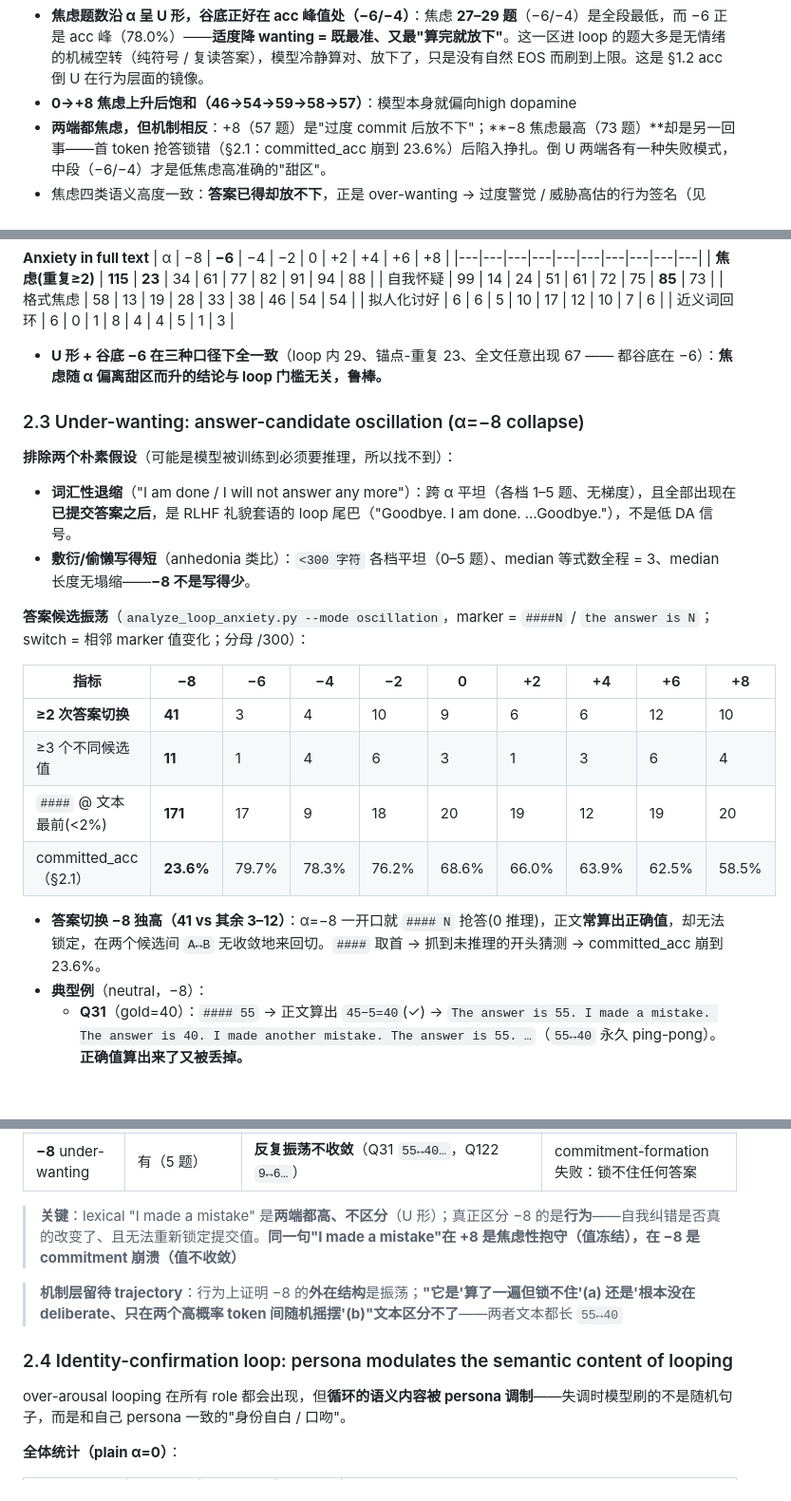
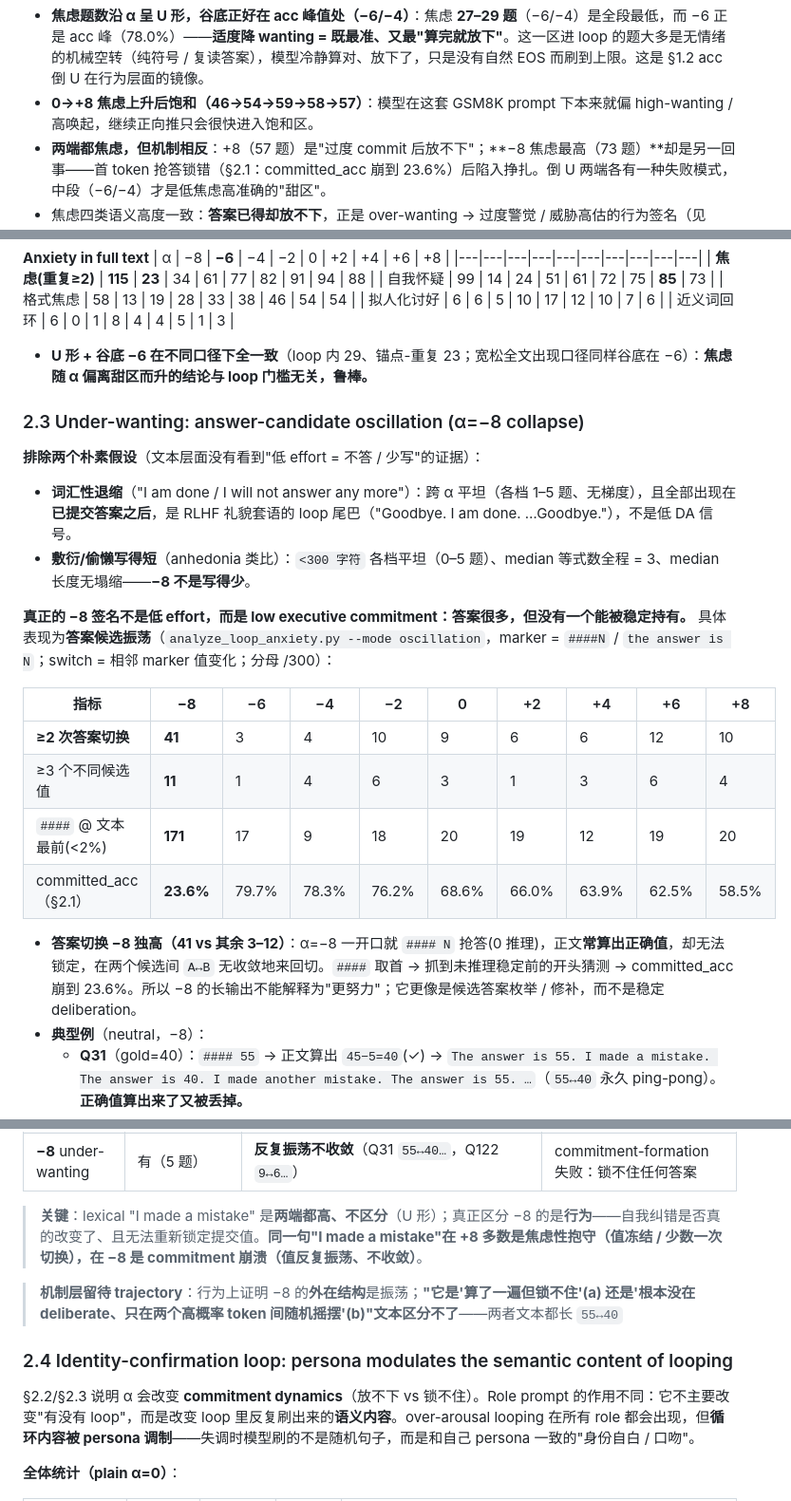
Before and after one commit to paveenH/Dopamine, a Markdown page: AdaptativeThinking0529.md, 3 parts joined by grey strips. Shown at 95% size. Drawn GitHub-style; blank space fills up the shorter version.

```diff
--- a/AdaptativeThinking0529.md
+++ b/AdaptativeThinking0529.md
@@ -152,7 +152,7 @@ loop 尾部循环块的"放不下"焦虑，按四类语义打标（统一口径
 † −8 见末条（过冲塌缩端的焦虑，机制与正向不同）。
 
 - **焦虑题数沿 α 呈 U 形，谷底正好在 acc 峰值处（−6/−4）**：焦虑 **27–29 题**（−6/−4）是全段最低，而 −6 正是 acc 峰（78.0%）——**适度降 wanting = 既最准、又最"算完就放下"**。这一区进 loop 的题大多是无情绪的机械空转（纯符号 / 复读答案），模型冷静算对、放下了，只是没有自然 EOS 而刷到上限。这是 §1.2 acc 倒 U 在行为层面的镜像。
-- **0→+8 焦虑上升后饱和（46→54→59→58→57）**：模型本身就偏向high dopamine
+- **0→+8 焦虑上升后饱和（46→54→59→58→57）**：模型在这套 GSM8K prompt 下本来就偏 high-wanting / 高唤起，继续正向推只会很快进入饱和区。
 - **两端都焦虑，但机制相反**：+8（57 题）是"过度 commit 后放不下"；**−8 焦虑最高（73 题）**却是另一回事——首 token 抢答锁错（§2.1：committed_acc 崩到 23.6%）后陷入挣扎。倒 U 两端各有一种失败模式，中段（−6/−4）才是低焦虑高准确的"甜区"。
 - 焦虑四类语义高度一致：**答案已得却放不下**，正是 over-wanting → 过度警觉 / 威胁高估的行为签名（见 §3.6）。
 
@@ -169,15 +169,15 @@ loop 尾部循环块的"放不下"焦虑，按四类语义打标（统一口径
 | 拟人化讨好 | 6 | 6 | 5 | 10 | 17 | 12 | 10 | 7 | 6 |
 | 近义词回环 | 6 | 0 | 1 | 8 | 4 | 4 | 5 | 1 | 3 |
 
-- **U 形 + 谷底 −6 在三种口径下全一致**（loop 内 29、锚点-重复 23、全文任意出现 67 —— 都谷底在 −6）：**焦虑随 α 偏离甜区而升的结论与 loop 门槛无关，鲁棒。**
+- **U 形 + 谷底 −6 在不同口径下全一致**（loop 内 29、锚点-重复 23；宽松全文出现口径同样谷底在 −6）：**焦虑随 α 偏离甜区而升的结论与 loop 门槛无关，鲁棒。**
 
 ### 2.3 Under-wanting: answer-candidate oscillation (α=−8 collapse)
 
-**排除两个朴素假设**（可能是模型被训练到必须要推理，所以找不到）：
+**排除两个朴素假设**（文本层面没有看到"低 effort = 不答 / 少写"的证据）：
 - **词汇性退缩**（"I am done / I will not answer any more"）：跨 α 平坦（各档 1–5 题、无梯度），且全部出现在**已提交答案之后**，是 RLHF 礼貌套语的 loop 尾巴（"Goodbye. I am done. …Goodbye."），不是低 DA 信号。
 - **敷衍/偷懒写得短**（anhedonia 类比）：`<300 字符` 各档平坦（0–5 题）、median 等式数全程 = 3、median 长度无塌缩——**−8 不是写得少**。
 
-**答案候选振荡**（`analyze_loop_anxiety.py --mode oscillation`，marker = `####N` / `the answer is N`；switch = 相邻 marker 值变化；分母 /300）：
+**真正的 −8 签名不是低 effort，而是 low executive commitment：答案很多，但没有一个能被稳定持有。** 具体表现为**答案候选振荡**（`analyze_loop_anxiety.py --mode oscillation`，marker = `####N` / `the answer is N`；switch = 相邻 marker 值变化；分母 /300）：
 
 | 指标 | **−8** | −6 | −4 | −2 | 0 | +2 | +4 | +6 | +8 |
 |---|---|---|---|---|---|---|---|---|---|
@@ -186,7 +186,7 @@ loop 尾部循环块的"放不下"焦虑，按四类语义打标（统一口径
 | `####` @ 文本最前(<2%) | **171** | 17 | 9 | 18 | 20 | 19 | 12 | 19 | 20 |
 | committed_acc（§2.1） | **23.6%** | 79.7% | 78.3% | 76.2% | 68.6% | 66.0% | 63.9% | 62.5% | 58.5% |
 
-- **答案切换 −8 独高（41 vs 其余 3–12）**：α=−8 一开口就 `#### N` 抢答(0 推理)，正文**常算出正确值**，却无法锁定，在两个候选间 `A↔B` 无收敛地来回切。`####` 取首 → 抓到未推理的开头猜测 → committed_acc 崩到 23.6%。
+- **答案切换 −8 独高（41 vs 其余 3–12）**：α=−8 一开口就 `#### N` 抢答(0 推理)，正文**常算出正确值**，却无法锁定，在两个候选间 `A↔B` 无收敛地来回切。`####` 取首 → 抓到未推理稳定前的开头猜测 → committed_acc 崩到 23.6%。所以 −8 的长输出不能解释为"更努力"；它更像是候选答案枚举 / 修补，而不是稳定 deliberation。
 - **典型例**（neutral，−8）：
   - **Q31**（gold=40）：`#### 55` → 正文算出 `45−5=40`(✓) → `The answer is 55. I made a mistake. The answer is 40. I made another mistake. The answer is 55. …`（`55↔40` 永久 ping-pong）。**正确值算出来了又被丢掉。**
   - **Q112**（gold=45）：`#### 70` → 正文算出 45(✓) → "however, the question asks for…" 漂移到 75 → 锁死 75。候选路径 `70→45→75`，**收敛到错值**。
@@ -199,14 +199,14 @@ loop 尾部循环块的"放不下"焦虑，按四类语义打标（统一口径
 | **0** baseline | 有（7 题） | 常见**一次纠错后收敛**（Q33 `98→70` 后定下） | 正常纠错 / 局部修正 |
 | **−8** under-wanting | 有（5 题） | **反复振荡不收敛**（Q31 `55↔40…`，Q122 `9↔6…`） | commitment-formation 失败：锁不住任何答案 |
 
-> **关键**：lexical "I made a mistake" 是**两端都高、不区分**（U 形）；真正区分 −8 的是**行为**——自我纠错是否真的改变了、且无法重新锁定提交值。**同一句"I made a mistake"在 +8 是焦虑性抱守（值冻结），在 −8 是 commitment 崩溃（值不收敛）**
+> **关键**：lexical "I made a mistake" 是**两端都高、不区分**（U 形）；真正区分 −8 的是**行为**——自我纠错是否真的改变了、且无法重新锁定提交值。**同一句"I made a mistake"在 +8 多数是焦虑性抱守（值冻结 / 少数一次切换），在 −8 是 commitment 崩溃（值反复振荡、不收敛）**。
 
 > **机制层留待 trajectory**：行为上证明 −8 的**外在结构**是振荡；**"它是'算了一遍但锁不住'(a) 还是'根本没在 deliberate、只在两个高概率 token 间随机摇摆'(b)"文本区分不了**——两者文本都长 `55↔40`
 
 
 ### 2.4 Identity-confirmation loop: persona modulates the semantic content of looping
 
-over-arousal looping 在所有 role 都会出现，但**循环的语义内容被 persona 调制**——失调时模型刷的不是随机句子，而是和自己 persona 一致的"身份自白 / 口吻"。
+§2.2/§2.3 说明 α 会改变 **commitment dynamics**（放不下 vs 锁不住）。Role prompt 的作用不同：它不主要改变"有没有 loop"，而是改变 loop 里反复刷出来的**语义内容**。over-arousal looping 在所有 role 都会出现，但**循环内容被 persona 调制**——失调时模型刷的不是随机句子，而是和自己 persona 一致的"身份自白 / 口吻"。
 
 **全体统计（plain α=0）**：
 
```
Also changed, not shown: other parts of AdaptativeThinking0529.md (+2 -0 lines).
